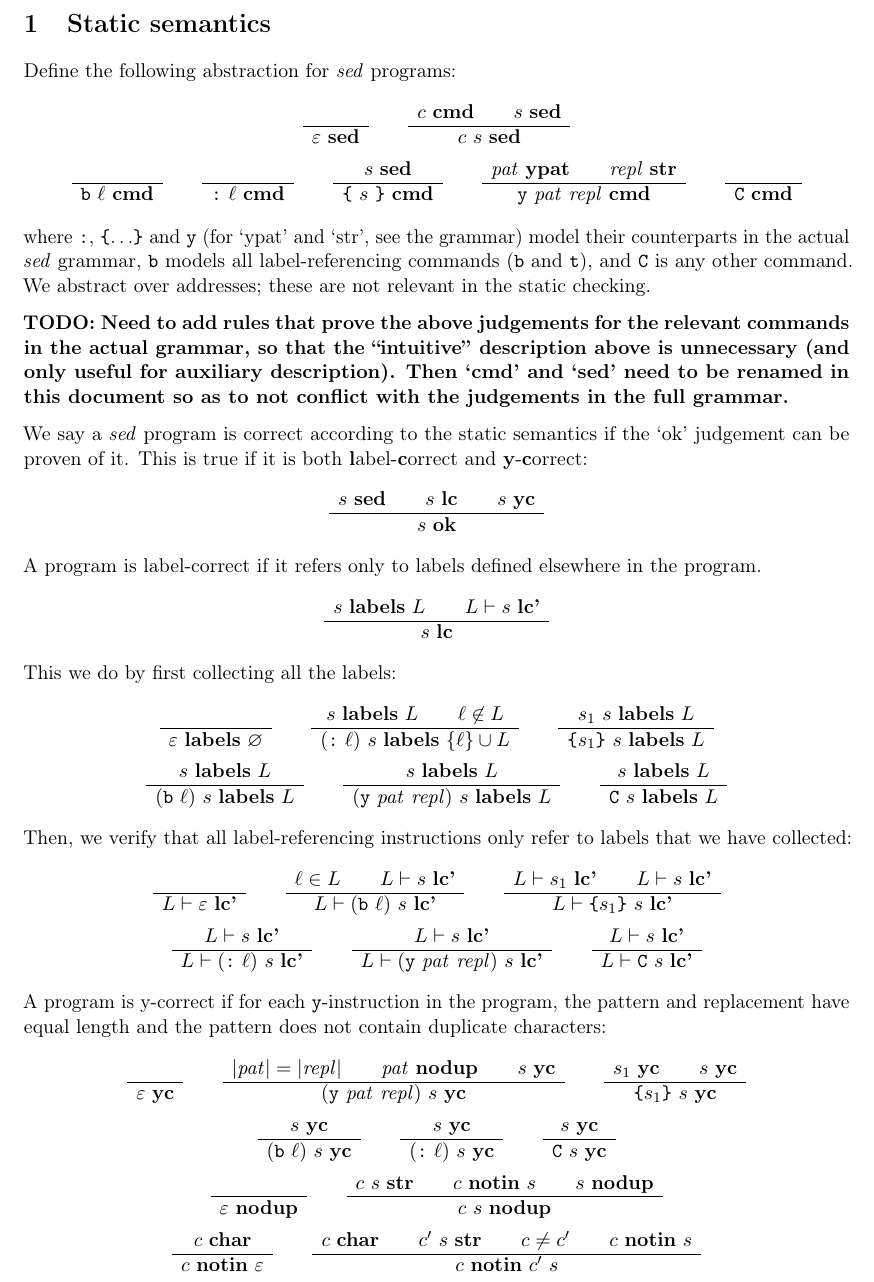
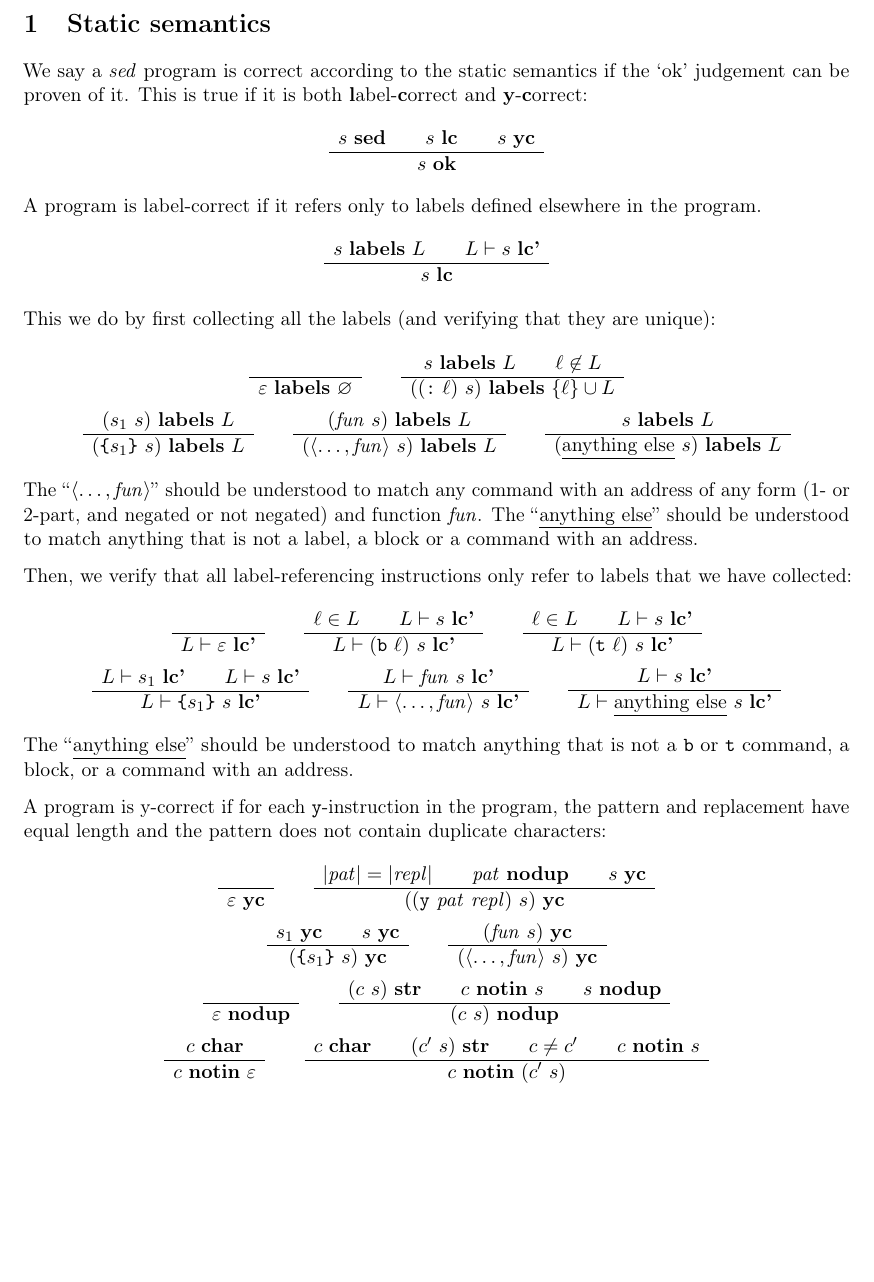
Before and after one commit to Lambdara/infomcpd, a LaTeX document (semantics/static.tex): part of the page, cut so that both start at the same text, the shorter picture padded with empty space. Compiled offline with pdfLaTeX.

Commit message:
static: Work directly on grammar, not on an abstraction

```diff
--- a/semantics/static.tex
+++ b/semantics/static.tex
@@ -32,63 +32,52 @@
 
 \section{Static semantics}
 
-Define the following abstraction for \SED{} programs:
-\begin{gather*}
-	\RULE{}{\epsilon\ \J{sed}} \qquad
-	\RULE{c\ \J{cmd} \qquad s\ \J{sed}}{c\ s\ \J{sed}} \\
-	\RULE{}{\cmd{b}\ \arg{\ell}\ \J{cmd}} \qquad
-	\RULE{}{\cmd{:}\ \arg{\ell}\ \J{cmd}} \qquad
-	\RULE{s\ \J{sed}}{\cmd{\{}\ s\ \cmd{\}}\ \J{cmd}} \qquad
-	\RULE{\arg{pat}\ \J{ypat} \qquad \arg{repl}\ \J{str}}{\cmd{y}\ \arg{pat}\ \arg{repl}\ \J{cmd}} \qquad
-	\RULE{}{\cmd{C}\ \J{cmd}}
-\end{gather*}
-where \cmd{:}, \cmd{\{}\ldots\!\cmd{\}} and \cmd{y} (for `ypat' and `str', see the grammar) model their counterparts in the actual \SED{} grammar, \cmd{b} models all label-referencing commands (\cmd{b} and \cmd{t}), and \cmd{C} is any other command.
-We abstract over addresses; these are not relevant in the static checking.
-
-\textbf{TODO: Need to add rules that prove the above judgements for the relevant commands in the actual grammar, so that the ``intuitive'' description above is unnecessary (and only useful for auxiliary description). Then `cmd' and `sed' need to be renamed in this document so as to not conflict with the judgements in the full grammar.}
-
 We say a \SED{} program is correct according to the static semantics if the `ok' judgement can be proven of it.
 This is true if it is both \textbf{l}abel-\textbf{c}orrect and \textbf{y}-\textbf{c}orrect:
 \begin{gather*}
 	\RULE{s\ \J{sed} \qquad s\ \J{lc} \qquad s\ \J{yc}}{s\ \J{ok}}
 \end{gather*}
+%
 A program is label-correct if it refers only to labels defined elsewhere in the program.
 \begin{gather*}
 	\RULE{s\ \J{labels}\ L \qquad L \vdash s\ \J{lc'}}{s\ \J{lc}}
 \end{gather*}
-This we do by first collecting all the labels:
+%
+This we do by first collecting all the labels (and verifying that they are unique):
 \begin{gather*}
 	\RULE{}{\epsilon\ \J{labels}\ \emptyset} \qquad
-	\RULE{s\ \J{labels}\ L \qquad \ell \not\in L}{(\cmd{:}\ \ell)\ s\ \J{labels}\ \{\ell\} \cup L} \qquad
-	\RULE{s_1\ s\ \J{labels}\ L}{\cmd{\{} s_1 \cmd{\}}\ s\ \J{labels}\ L} \\
+	\RULE{s\ \J{labels}\ L \qquad \ell \not\in L}{((\cmd{:}\ \ell)\ s)\ \J{labels}\ \{\ell\} \cup L} \\
 %
-	\RULE{s\ \J{labels}\ L}{(\cmd{b}\ \ell)\ s\ \J{labels}\ L} \qquad
-	\RULE{s\ \J{labels}\ L}{(\cmd{y}\ \arg{pat}\ \arg{repl})\ s\ \J{labels}\ L} \qquad
-	\RULE{s\ \J{labels}\ L}{\cmd{C}\ s\ \J{labels}\ L}
+	\RULE{(s_1\ s)\ \J{labels}\ L}{(\cmd{\{} s_1 \cmd{\}}\ s)\ \J{labels}\ L} \qquad
+	\RULE{(\arg{fun}\ s)\ \J{labels}\ L}{(\angles{\ldots, \arg{fun}}\ s)\ \J{labels}\ L} \qquad
+	\RULE{s\ \J{labels}\ L}{(\text{\underline{anything else}}\ s)\ \J{labels}\ L}
 \end{gather*}
+The ``$\angles{\ldots, \arg{fun}}$'' should be understood to match any command with an address of any form (1- or 2-part, and negated or not negated) and function \arg{fun}.
+The ``\underline{anything else}'' should be understood to match anything that is not a label, a block or a command with an address.
+
 Then, we verify that all label-referencing instructions only refer to labels that we have collected:
 \begin{gather*}
 	\RULE{}{L \vdash \epsilon\ \J{lc'}} \qquad
 	\RULE{\ell \in L \qquad L \vdash s\ \J{lc'}}{L \vdash (\cmd{b}\ \ell)\ s\ \J{lc'}} \qquad
-	\RULE{L \vdash s_1\ \J{lc'} \qquad L \vdash s\ \J{lc'}}{L \vdash \cmd{\{} s_1 \cmd{\}}\ s\ \J{lc'}} \\
+	\RULE{\ell \in L \qquad L \vdash s\ \J{lc'}}{L \vdash (\cmd{t}\ \ell)\ s\ \J{lc'}} \\
 %
-	\RULE{L \vdash s\ \J{lc'}}{L \vdash (\cmd{:}\ \ell)\ s\ \J{lc'}} \qquad
-	\RULE{L \vdash s\ \J{lc'}}{L \vdash (\cmd{y}\ \arg{pat}\ \arg{repl})\ s\ \J{lc'}} \qquad
-	\RULE{L \vdash s\ \J{lc'}}{L \vdash \cmd{C}\ s\ \J{lc'}}
+	\RULE{L \vdash s_1\ \J{lc'} \qquad L \vdash s\ \J{lc'}}{L \vdash \cmd{\{} s_1 \cmd{\}}\ s\ \J{lc'}} \qquad
+	\RULE{L \vdash \arg{fun}\ s\ \J{lc'}}{L \vdash \angles{\ldots, \arg{fun}}\ s\ \J{lc'}} \qquad
+	\RULE{L \vdash s\ \J{lc'}}{L \vdash \text{\underline{anything else}}\ s\ \J{lc'}}
 \end{gather*}
+The ``\underline{anything else}'' should be understood to match anything that is not a \cmd{b} or \cmd{t} command, a block, or a command with an address.
+
 A program is y-correct if for each \cmd{y}-instruction in the program, the pattern and replacement have equal length and the pattern does not contain duplicate characters:
 \begin{gather*}
 	\RULE{}{\epsilon\ \J{yc}} \qquad
-	\RULE{|\arg{pat}| = |\arg{repl}| \qquad \arg{pat}\ \J{nodup} \qquad s\ \J{yc}}{(\cmd{y}\ \arg{pat}\ \arg{repl})\ s\ \J{yc}} \qquad
-	\RULE{s_1\ \J{yc} \qquad s\ \J{yc}}{\cmd{\{} s_1 \cmd{\}}\ s\ \J{yc}} \\
+	\RULE{|\arg{pat}| = |\arg{repl}| \qquad \arg{pat}\ \J{nodup} \qquad s\ \J{yc}}{((\cmd{y}\ \arg{pat}\ \arg{repl})\ s)\ \J{yc}} \\
 %
-	\RULE{s\ \J{yc}}{(\cmd{b}\ \ell)\ s\ \J{yc}} \qquad
-	\RULE{s\ \J{yc}}{(\cmd{:}\ \ell)\ s\ \J{yc}} \qquad
-	\RULE{s\ \J{yc}}{\cmd{C}\ s\ \J{yc}} \\
+	\RULE{s_1\ \J{yc} \qquad s\ \J{yc}}{(\cmd{\{} s_1 \cmd{\}}\ s)\ \J{yc}} \qquad
+	\RULE{(\arg{fun}\ s)\ \J{yc}}{(\angles{\ldots, \arg{fun}}\ s)\ \J{yc}} \\
 	\RULE{}{\epsilon\ \J{nodup}} \qquad
-	\RULE{c\ s\ \J{str} \qquad c\ \J{notin}\ s \qquad s\ \J{nodup}}{c\ s\ \J{nodup}} \\
+	\RULE{(c\ s)\ \J{str} \qquad c\ \J{notin}\ s \qquad s\ \J{nodup}}{(c\ s)\ \J{nodup}} \\
 	\RULE{c\ \J{char}}{c\ \J{notin}\ \epsilon} \qquad
-	\RULE{c\ \J{char} \qquad c'\ s\ \J{str} \qquad c \not= c' \qquad c\ \J{notin}\ s}{c\ \J{notin}\ c'\ s}
+	\RULE{c\ \J{char} \qquad (c'\ s)\ \J{str} \qquad c \not= c' \qquad c\ \J{notin}\ s}{c\ \J{notin}\ (c'\ s)}
 \end{gather*}
 
 
```
